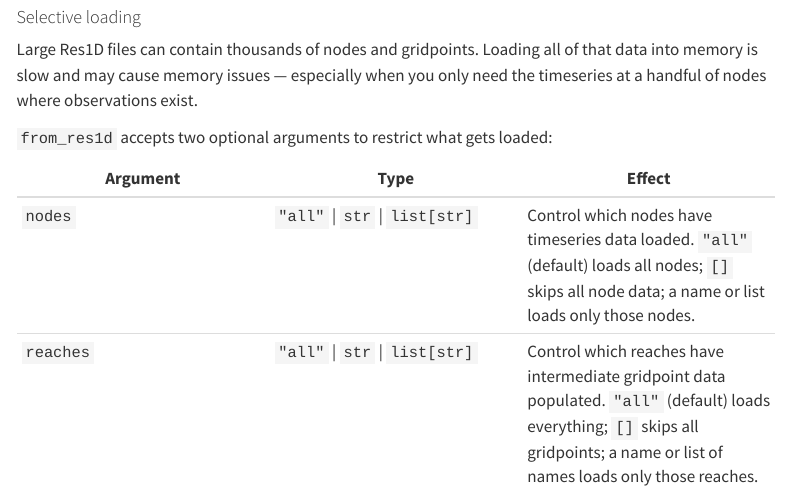
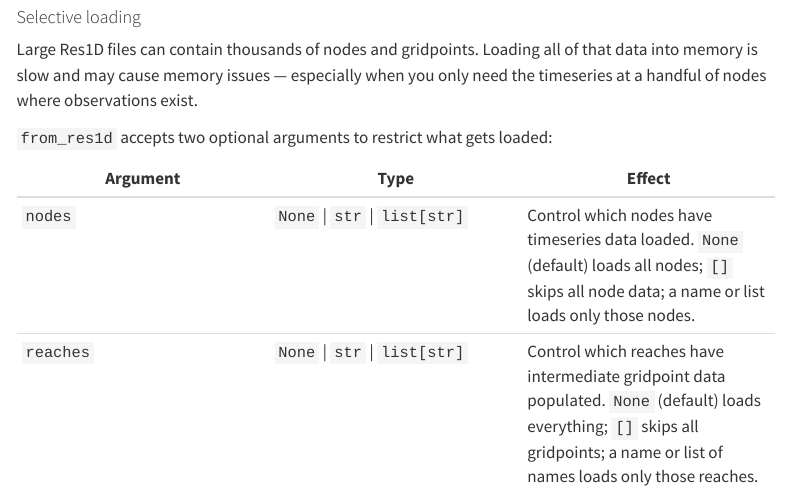
Before and after one commit to DHI/modelskill, a Quarto document (docs/user-guide/network.qmd): the page in a window 1100 px wide, from 3480 px down. Rendered offline with R 4.5, knitr and Pandoc in place of Quarto, with nearby package versions; some code elsewhere in the file could not run offline; menus at the side of the page are left out.

Commit message:
Update docs/user-guide/network.qmd
Co-authored-by: Copilot <175728472+Copilot@users.noreply.github.com>

```diff
--- a/docs/user-guide/network.qmd
+++ b/docs/user-guide/network.qmd
@@ -176,8 +176,8 @@ Large Res1D files can contain thousands of nodes and gridpoints. Loading all of
 
 | Argument | Type | Effect |
 |---|---|---|
-| `nodes` | `"all"` \| `str` \| `list[str]` | Control which nodes have timeseries data loaded. `"all"` (default) loads all nodes; `[]` skips all node data; a name or list loads only those nodes. |
-| `reaches` | `"all"` \| `str` \| `list[str]` | Control which reaches have intermediate gridpoint data populated. `"all"` (default) loads everything; `[]` skips all gridpoints; a name or list of names loads only those reaches. |
+| `nodes` | `None` \| `str` \| `list[str]` | Control which nodes have timeseries data loaded. `None` (default) loads all nodes; `[]` skips all node data; a name or list loads only those nodes. |
+| `reaches` | `None` \| `str` \| `list[str]` | Control which reaches have intermediate gridpoint data populated. `None` (default) loads everything; `[]` skips all gridpoints; a name or list of names loads only those reaches. |
 
 ::: {.callout-note}
 Selective loading only controls **which timeseries are held in memory**. The full network topology (nodes, edges, lengths) is always constructed so that `find()`, `recall()`, and graph algorithms still work on the complete network.
```
